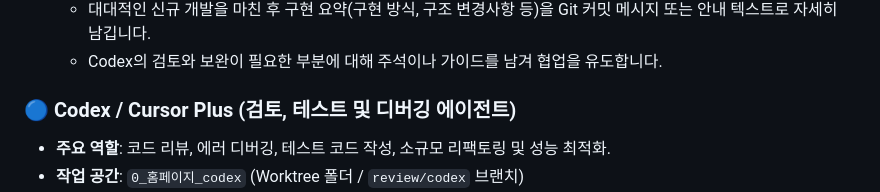
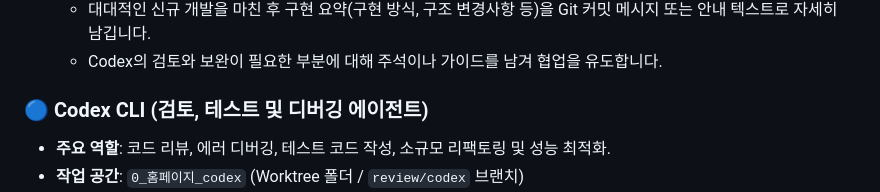
Before and after one commit to namsoojang/datago0ba0_homepage, a Markdown page: AGENTS.md, the part around the change. Drawn GitHub-style.

Commit message:
docs: update collaboration rules to specify Codex CLI instead of Cursor

```diff
--- a/AGENTS.md
+++ b/AGENTS.md
@@ -13,7 +13,7 @@
   - 대대적인 신규 개발을 마친 후 구현 요약(구현 방식, 구조 변경사항 등)을 Git 커밋 메시지 또는 안내 텍스트로 자세히 남깁니다.
   - Codex의 검토와 보완이 필요한 부분에 대해 주석이나 가이드를 남겨 협업을 유도합니다.
 
-### 🔵 Codex / Cursor Plus (검토, 테스트 및 디버깅 에이전트)
+### 🔵 Codex CLI (검토, 테스트 및 디버깅 에이전트)
 * **주요 역할**: 코드 리뷰, 에러 디버깅, 테스트 코드 작성, 소규모 리팩토링 및 성능 최적화.
 * **작업 공간**: `0_홈페이지_codex` (Worktree 폴더 / `review/codex` 브랜치)
 * **작업 원칙**:
```
Also changed, not shown: directives/agents_sop.md (+1 -1 lines).
